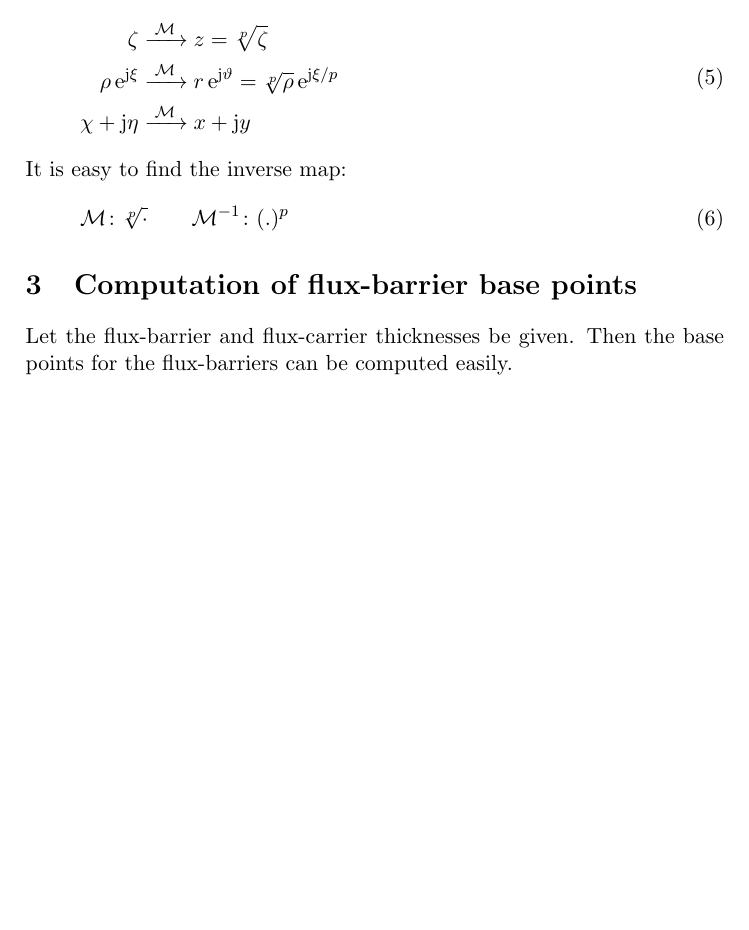
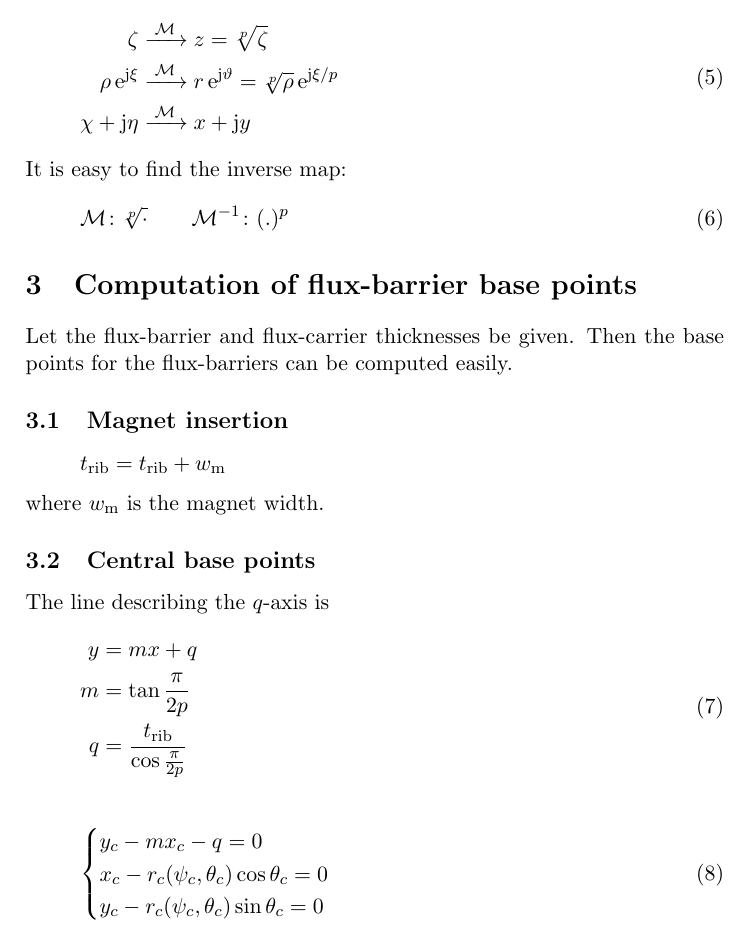
Before and after one commit to gbacco5/fluid, a LaTeX document (doc/doc.tex): part of page 2 of 2, cut so that both start at the same text, the shorter picture padded with empty space. Compiled offline with pdfLaTeX.

Commit message:
base points start

```diff
--- a/doc/doc.tex
+++ b/doc/doc.tex
@@ -9,6 +9,10 @@
 
 \newcommand{\eu}{\mathrm{e}}
 \newcommand{\je}{\mathrm{j}}
+
+\newcommand{\ped}[1]{_\textup{#1}}
+\newcommand{\ap}[1]{^\textup{#1}}
+\newcommand{\trib}[1][]{t\ped{rib#1}}
 
 \begin{document}
 \maketitle
@@ -64,6 +68,31 @@ Then the base points for the flux-barriers can be computed easily.
 
 
 
+\subsection{Magnet insertion}
+\[
+\trib = \trib + w\ped{m}
+\]
+where $ w\ped{m} $ is the magnet width.
+
+
+\subsection{Central base points}
+The line describing the $ q $-axis is
+\begin{equation}
+\begin{aligned}
+y &= m x + q \\
+m &= \tan\frac{\pi}{2p} \\
+q &= \frac{\trib}{\cos\frac{\pi}{2p}}
+\end{aligned}
+\end{equation}
+
+\begin{equation}
+\begin{cases}
+y_c - m x_c - q = 0 \\
+x_c - r_c(\psi_c,\theta_c) \cos\theta_c = 0 \\
+y_c - r_c(\psi_c,\theta_c) \sin\theta_c = 0 \\
+\end{cases}
+\end{equation}
+
 
 
 
```
Also changed, not shown: doc/doc.pdf.
